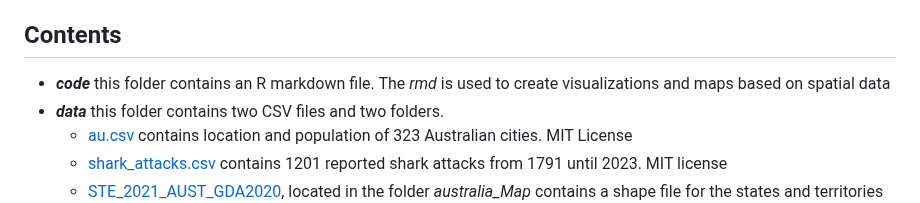
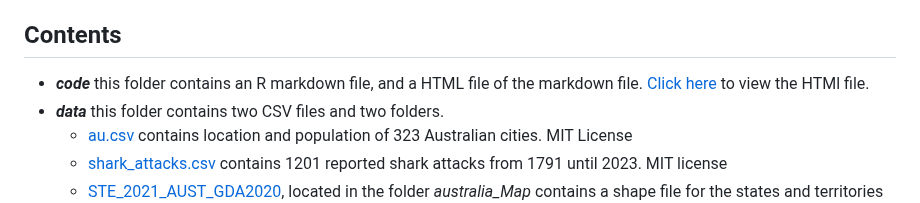
Before and after one commit to Augustseverinandersen/spatial_analytics_technical_project, a Markdown page: README.md, the part around the change. Drawn GitHub-style.

```diff
--- a/README.md
+++ b/README.md
@@ -8,7 +8,7 @@ The urban coastal nation Australia is forecasted to have a population increase o
 For this technical project, I have used my 3-year-old HP Envy x360 computer, with 8 GP RAM, on a Windows 11 operating system. I worked on the desktop version of R (4.2.2) and RStudio 2022.12.0 3533.
 
 ## Contents
-- ***code*** this folder contains an R markdown file. The *rmd* is used to create visualizations and maps based on spatial data
+- ***code*** this folder contains an R markdown file, and a HTML file of the markdown file. [Click here]() to view the HTMl file.
 - ***data*** this folder contains two CSV files and two folders.
   - [au.csv](https://simplemaps.com/data/au-cities) contains location and population of 323 Australian cities. MIT License
   - [shark_attacks.csv](https://zenodo.org/record/7608411#.ZEZtSXZBxD8 ) contains 1201 reported shark attacks from 1791 until 2023. MIT license
```
